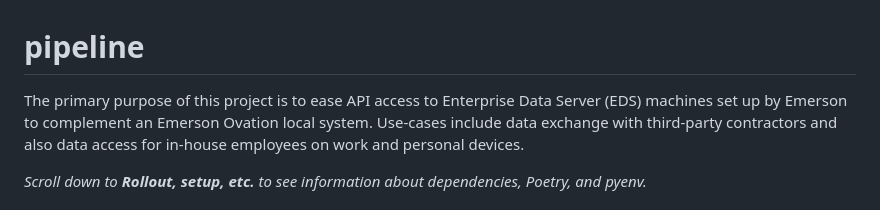
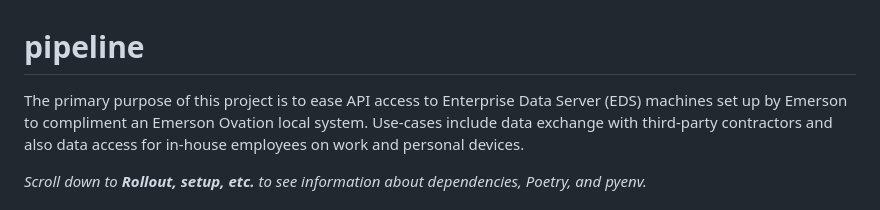
Before and after one commit to City-of-Memphis-Wastewater/pipeline, a Markdown page: README.md, the part around the change. Rendered like a GitHub page.

```diff
--- a/README.md
+++ b/README.md
@@ -1,5 +1,5 @@
 # pipeline
-The primary purpose of this project is to ease API access to Enterprise Data Server (EDS) machines set up by Emerson to complement an Emerson Ovation local system.
+The primary purpose of this project is to ease API access to Enterprise Data Server (EDS) machines set up by Emerson to compliment an Emerson Ovation local system.
 Use-cases include data exchange with third-party contractors and also data access for in-house employees on work and personal devices.
 
 *Scroll down to ***Rollout, setup, etc.*** to see information about dependencies, Poetry, and pyenv.*
```
